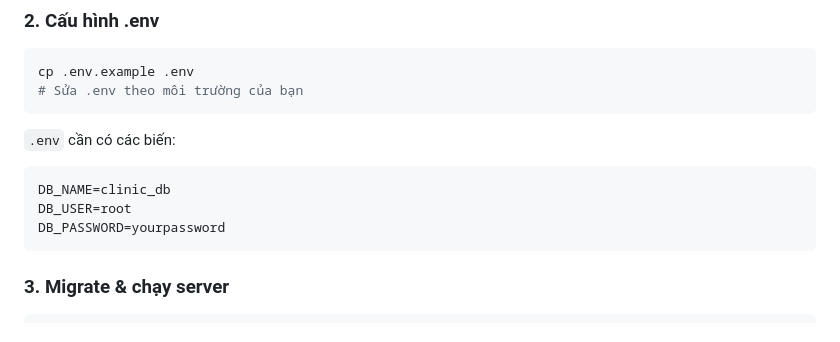
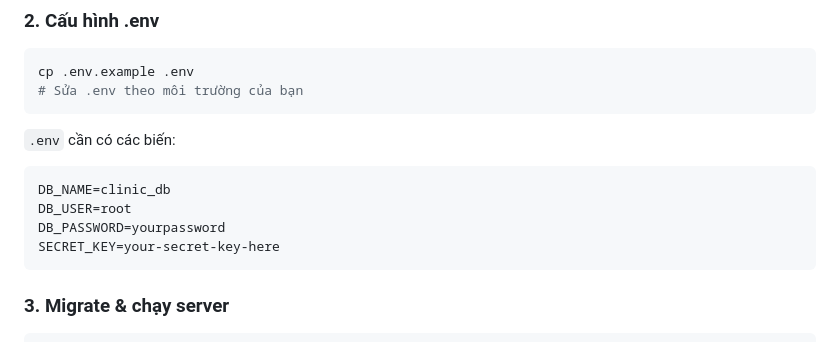
Before and after one commit to NgPhuQuy/clinic-management-system, a Markdown page: README.md, the part around the change. Drawn GitHub-style.

````diff
--- a/README.md
+++ b/README.md
@@ -55,6 +55,7 @@ cp .env.example .env
 DB_NAME=clinic_db
 DB_USER=root
 DB_PASSWORD=yourpassword
+SECRET_KEY=your-secret-key-here
 ```
 
 ### 3. Migrate & chạy server
````
